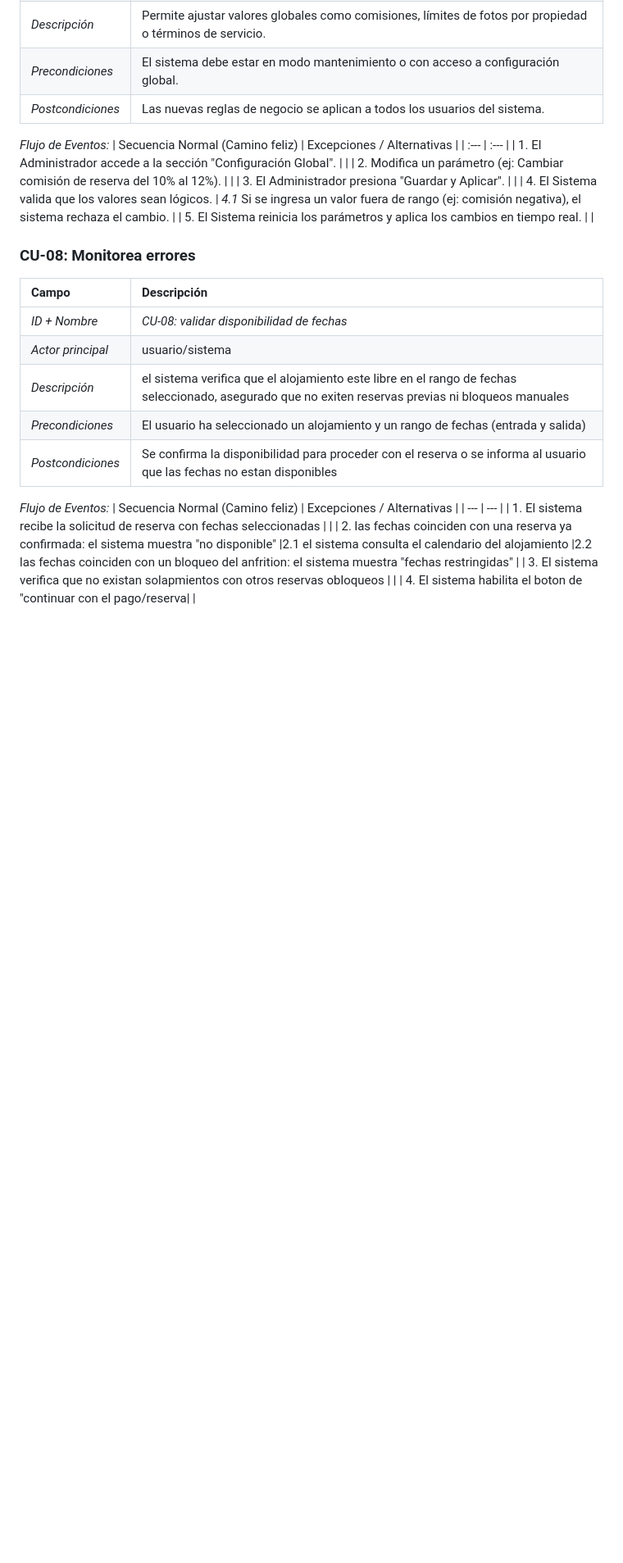
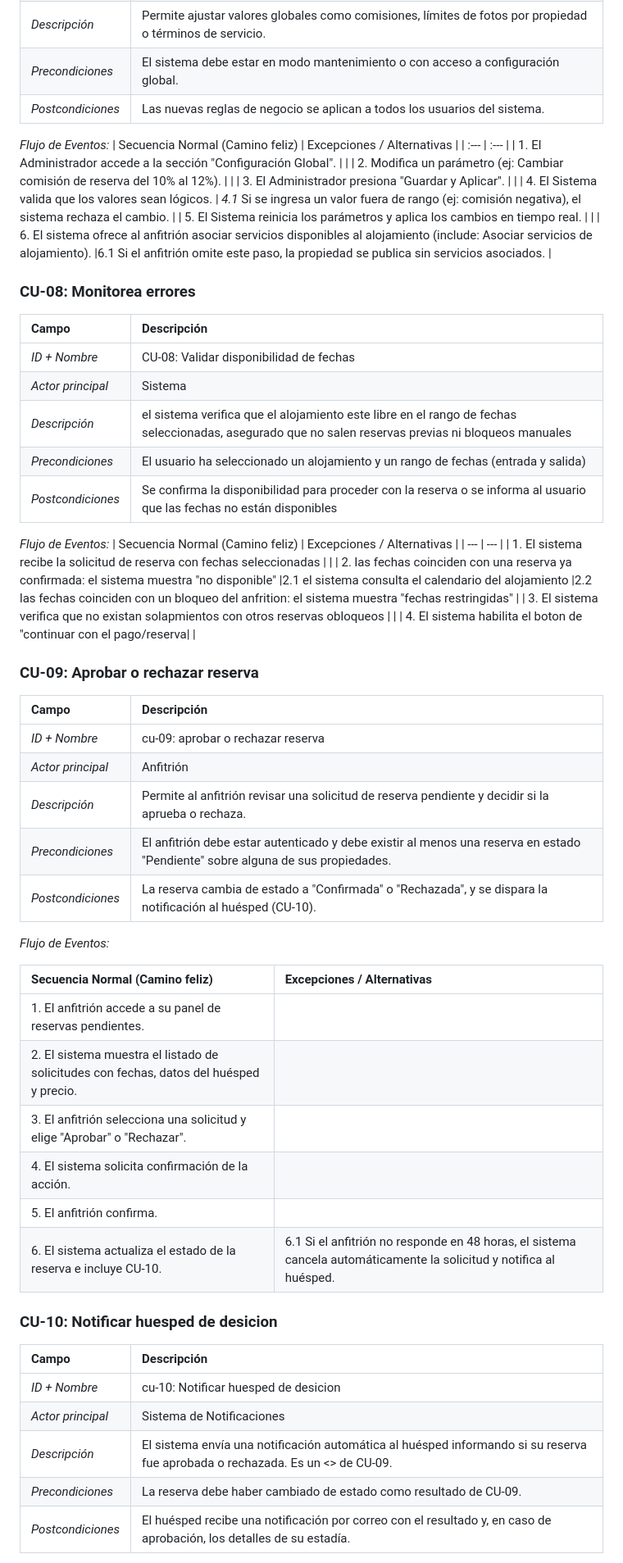
Before and after one commit to bauti70/PP1-2026-grupo3, a Markdown page: docs/entrega-1-analisis.md, the part around one of its changes. Shown at 82% size. Rendered like a GitHub page; blank space fills up the shorter version.

Commit message:
fix: correcciones ejercicio 6 - CU faltantes y actores

```diff
--- a/docs/entrega-1-analisis.md
+++ b/docs/entrega-1-analisis.md
@@ -184,15 +184,17 @@
 | 3. El Administrador presiona "Guardar y Aplicar". | |
 | 4. El Sistema valida que los valores sean lógicos. | *4.1* Si se ingresa un valor fuera de rango (ej: comisión negativa), el sistema rechaza el cambio. |
 | 5. El Sistema reinicia los parámetros y aplica los cambios en tiempo real. | |
+| 6. El sistema ofrece al anfitrión asociar servicios disponibles al alojamiento (include: Asociar servicios de alojamiento).  |6.1 Si el anfitrión omite este paso, la propiedad se publica sin servicios asociados. |
 
 ### CU-08: Monitorea errores
-| Campo | Descripción |
+ Campo | Descripción |
 | :--- | :--- |
-| *ID + Nombre* | *CU-08: validar disponibilidad de fechas* |
-| *Actor principal* | usuario/sistema |
-| *Descripción* | el sistema verifica que el alojamiento este libre en el rango de fechas seleccionado, asegurado que no exiten reservas previas ni bloqueos manuales |
+| *ID + Nombre* | CU-08: Validar disponibilidad de fechas |
+| *Actor principal* | Sistema|
+| *Descripción* | el sistema verifica que el alojamiento este libre en el rango de fechas seleccionadas, asegurado que no salen reservas previas ni bloqueos manuales |
 | *Precondiciones* | El usuario ha seleccionado un alojamiento y un rango de fechas (entrada y salida) |
-| *Postcondiciones* | Se confirma la disponibilidad para proceder con el reserva o se informa al usuario que las fechas no estan disponibles |
+| *Postcondiciones* | Se confirma la disponibilidad para proceder con la reserva o se informa al usuario que las fechas no están disponibles |
+
 
 *Flujo de Eventos:*
 | Secuencia Normal (Camino feliz) | Excepciones / Alternativas |
@@ -202,5 +204,32 @@
 | 3. El sistema verifica que no existan solapmientos con otros reservas obloqueos |  |
 | 4. El sistema habilita el boton de "continuar con el pago/reserva| |
 
+### CU-09: Aprobar o rechazar reserva
+ Campo | Descripción |
+| :--- | :--- |
+| *ID + Nombre* |cu-09: aprobar o rechazar reserva  |
+| *Actor principal* |Anfitrión |
+| *Descripción* |Permite al anfitrión revisar una solicitud de reserva pendiente y decidir si la aprueba o rechaza.  |
+| *Precondiciones* |El anfitrión debe estar autenticado y debe existir al menos una reserva en estado "Pendiente" sobre alguna de sus propiedades.  |
+| *Postcondiciones* |La reserva cambia de estado a "Confirmada" o "Rechazada", y se dispara la notificación al huésped (CU-10).  |
 
+*Flujo de Eventos:*
 
+| Secuencia Normal (Camino feliz) | Excepciones / Alternativas |
+| :--- | :--- |
+| 1. El anfitrión accede a su panel de reservas pendientes. | |
+| 2. El sistema muestra el listado de solicitudes con fechas, datos del huésped y precio. | |
+| 3. El anfitrión selecciona una solicitud y elige "Aprobar" o "Rechazar". | |
+| 4. El sistema solicita confirmación de la acción.  |
+| 5. El anfitrión confirma. |
+|6. El sistema actualiza el estado de la reserva e incluye CU-10. | 6.1 Si el anfitrión no responde en 48 horas, el sistema cancela automáticamente la solicitud y notifica al huésped.  |
+
+### CU-10: Notificar huesped de desicion
+ Campo | Descripción |
+| :--- | :--- |
+| *ID + Nombre* |cu-10: Notificar huesped de desicion   |
+| *Actor principal* |Sistema de Notificaciones |
+| *Descripción* |El sistema envía una notificación automática al huésped informando si su reserva fue aprobada o rechazada. Es un <<include>> de CU-09.  |
+| *Precondiciones* |La reserva debe haber cambiado de estado como resultado de CU-09.  |
+| *Postcondiciones* |El huésped recibe una notificación por correo con el resultado y, en caso de aprobación, los detalles de su estadía. |
+
```
Also changed, not shown: other parts of docs/entrega-1-analisis.md (+22 -15 lines).
